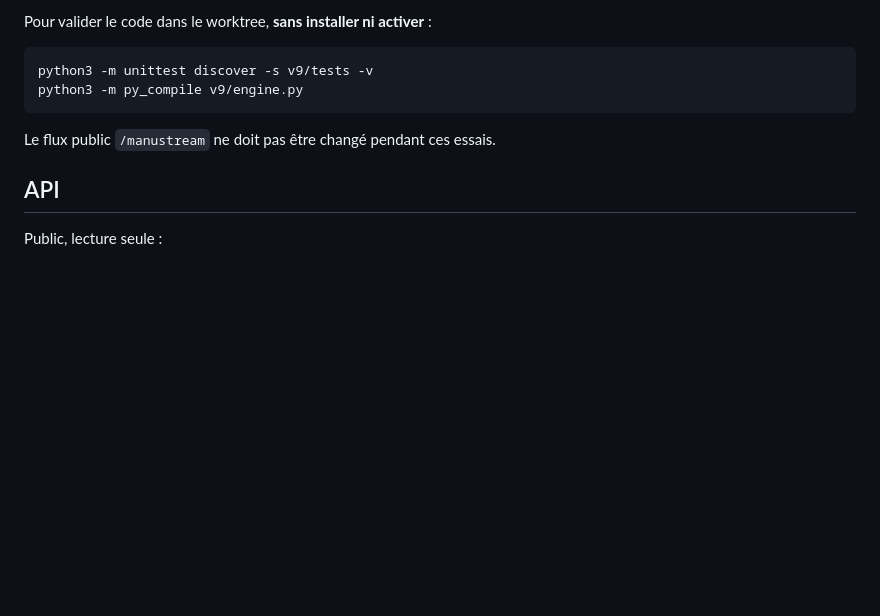
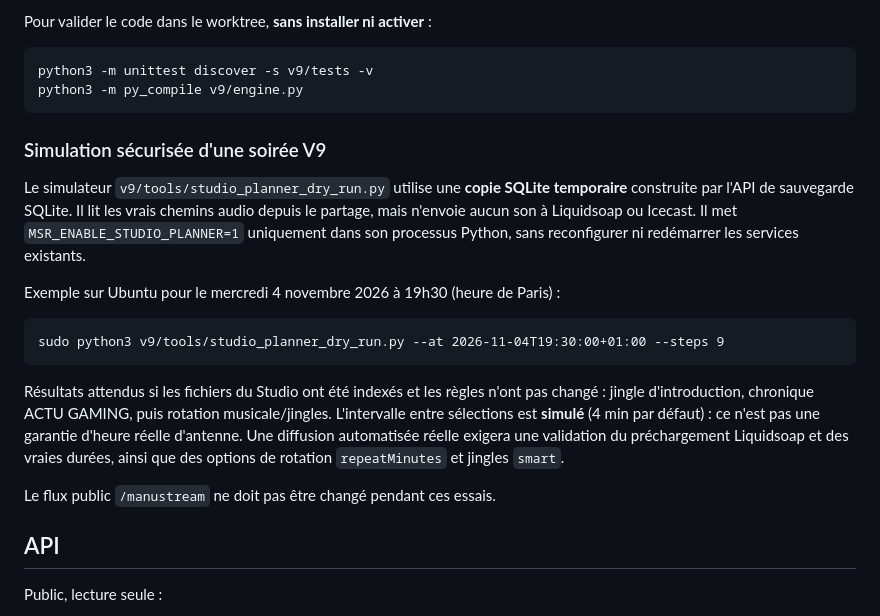
Before and after one commit to cauctomanu-dotcom/Manu-Stream-Radio, a Markdown page: v9/README.md, the part around the change. Drawn GitHub-style; blank space fills up the shorter version.

Commit message:
V9 docs: dry-run exact-time Studio playout on temporary SQLite copy

```diff
--- a/v9/README.md
+++ b/v9/README.md
@@ -134,6 +134,25 @@ Pour valider le code dans le worktree, **sans installer ni activer** :
     python3 -m unittest discover -s v9/tests -v
     python3 -m py_compile v9/engine.py
 
+### Simulation sécurisée d'une soirée V9
+
+Le simulateur `v9/tools/studio_planner_dry_run.py` utilise une **copie SQLite
+temporaire** construite par l'API de sauvegarde SQLite. Il lit les vrais chemins
+audio depuis le partage, mais n'envoie aucun son à Liquidsoap ou Icecast.
+Il met `MSR_ENABLE_STUDIO_PLANNER=1` uniquement dans son processus Python,
+sans reconfigurer ni redémarrer les services existants.
+
+Exemple sur Ubuntu pour le mercredi 4 novembre 2026 à 19h30 (heure de Paris) :
+
+    sudo python3 v9/tools/studio_planner_dry_run.py --at 2026-11-04T19:30:00+01:00 --steps 9
+
+Résultats attendus si les fichiers du Studio ont été indexés et les règles
+n'ont pas changé : jingle d'introduction, chronique ACTU GAMING, puis rotation
+musicale/jingles. L'intervalle entre sélections est **simulé** (4 min par défaut) :
+ce n'est pas une garantie d'heure réelle d'antenne. Une diffusion automatisée
+réelle exigera une validation du préchargement Liquidsoap et des vraies
+durées, ainsi que des options de rotation `repeatMinutes` et jingles `smart`.
+
 Le flux public `/manustream` ne doit pas être changé pendant ces essais.
 
 ## API
```
